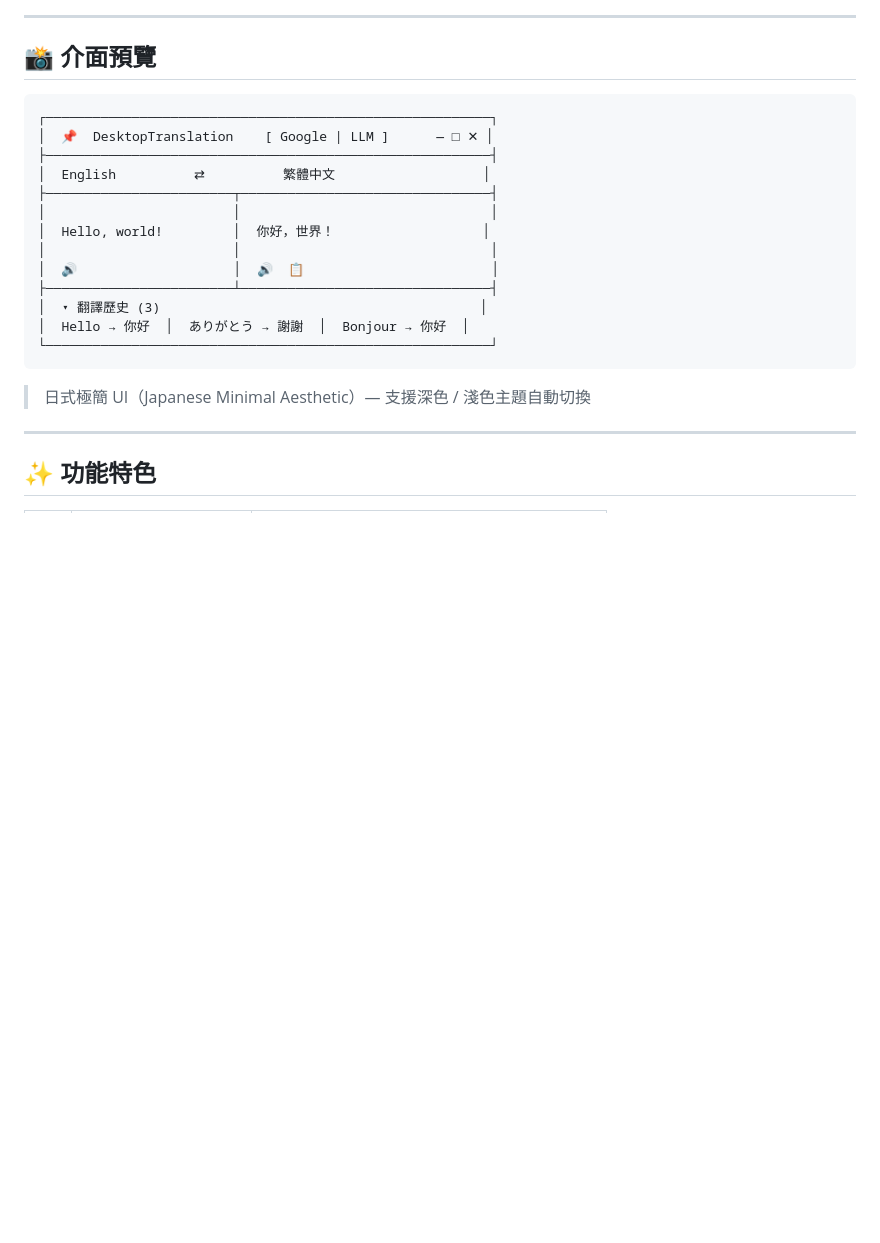
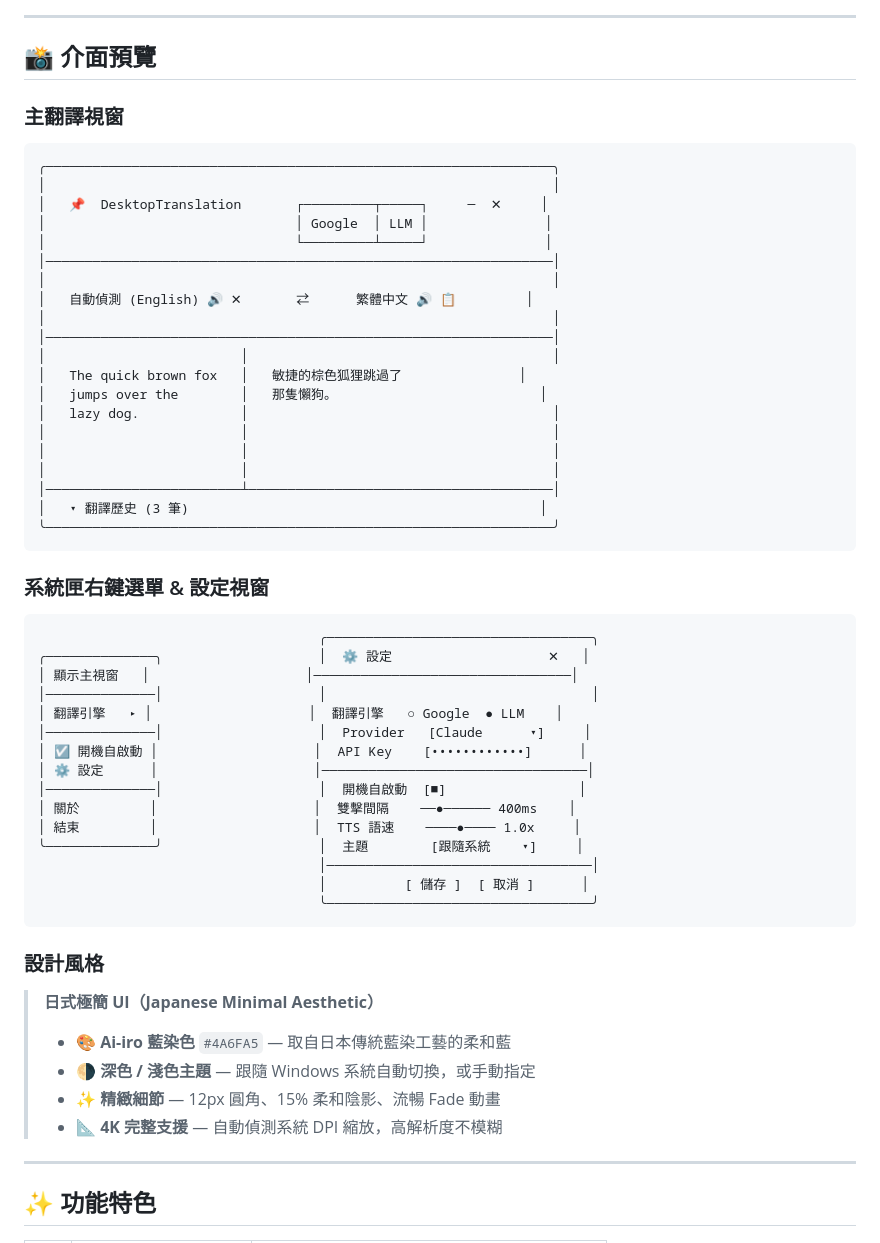
Before and after one commit to air92316/DesktopTranslation, a Markdown page: README.md, the part around one of its changes. GitHub-like rendering; blank space fills up the shorter version.

````diff
--- a/README.md
+++ b/README.md
@@ -15,23 +15,59 @@
 
 ## 📸 介面預覽
 
+### 主翻譯視窗
+
 ```
-┌─────────────────────────────────────────────────────────┐
-│  📌  DesktopTranslation    [ Google | LLM ]      — □ ✕ │
-├─────────────────────────────────────────────────────────┤
-│  English          ⇄          繁體中文                   │
-├────────────────────────┬────────────────────────────────┤
-│                        │                                │
-│  Hello, world!         │  你好，世界！                   │
-│                        │                                │
-│  🔊                    │  🔊  📋                        │
-├────────────────────────┴────────────────────────────────┤
-│  ▾ 翻譯歷史 (3)                                         │
-│  Hello → 你好  │  ありがとう → 謝謝  │  Bonjour → 你好  │
-└─────────────────────────────────────────────────────────┘
+╭─────────────────────────────────────────────────────────────────╮
+│                                                                 │
+│   📌  DesktopTranslation       ┌─────────┬─────┐     ─  ✕     │
+│                                │ Google  │ LLM │               │
+│                                └─────────┴─────┘               │
+│─────────────────────────────────────────────────────────────────│
+│                                                                 │
+│   自動偵測 (English) 🔊 ✕       ⇄      繁體中文 🔊 📋         │
+│                                                                 │
+│─────────────────────────────────────────────────────────────────│
+│                         │                                       │
+│   The quick brown fox   │   敏捷的棕色狐狸跳過了               │
+│   jumps over the        │   那隻懶狗。                          │
+│   lazy dog.             │                                       │
+│                         │                                       │
+│                         │                                       │
+│                         │                                       │
+│─────────────────────────┴───────────────────────────────────────│
+│   ▾ 翻譯歷史 (3 筆)                                             │
+╰─────────────────────────────────────────────────────────────────╯
 ```
 
-> 日式極簡 UI（Japanese Minimal Aesthetic）— 支援深色 / 淺色主題自動切換
+### 系統匣右鍵選單 & 設定視窗
+
+```
+                                    ╭──────────────────────────────────╮
+╭──────────────╮                    │  ⚙ 設定                    ✕   │
+│ 顯示主視窗   │                    │─────────────────────────────────│
+│──────────────│                    │                                  │
+│ 翻譯引擎   ▸ │                    │  翻譯引擎   ○ Google  ● LLM    │
+│──────────────│                    │  Provider   [Claude      ▾]     │
+│ ☑ 開機自啟動 │                    │  API Key    [••••••••••••]      │
+│ ⚙ 設定      │                    │──────────────────────────────────│
+│──────────────│                    │  開機自啟動  [■]                 │
+│ 關於         │                    │  雙擊間隔    ──●────── 400ms    │
+│ 結束         │                    │  TTS 語速    ────●──── 1.0x     │
+╰──────────────╯                    │  主題        [跟隨系統    ▾]     │
+                                    │──────────────────────────────────│
+                                    │          [ 儲存 ]  [ 取消 ]      │
+                                    ╰──────────────────────────────────╯
+```
+
+### 設計風格
+
+> **日式極簡 UI（Japanese Minimal Aesthetic）**
+>
+> - 🎨 **Ai-iro 藍染色** `#4A6FA5` — 取自日本傳統藍染工藝的柔和藍
+> - 🌗 **深色 / 淺色主題** — 跟隨 Windows 系統自動切換，或手動指定
+> - ✨ **精緻細節** — 12px 圓角、15% 柔和陰影、流暢 Fade 動畫
+> - 📐 **4K 完整支援** — 自動偵測系統 DPI 縮放，高解析度不模糊
 
 ---
 
````
Also changed, not shown: other parts of README.md (+56 -33 lines).
